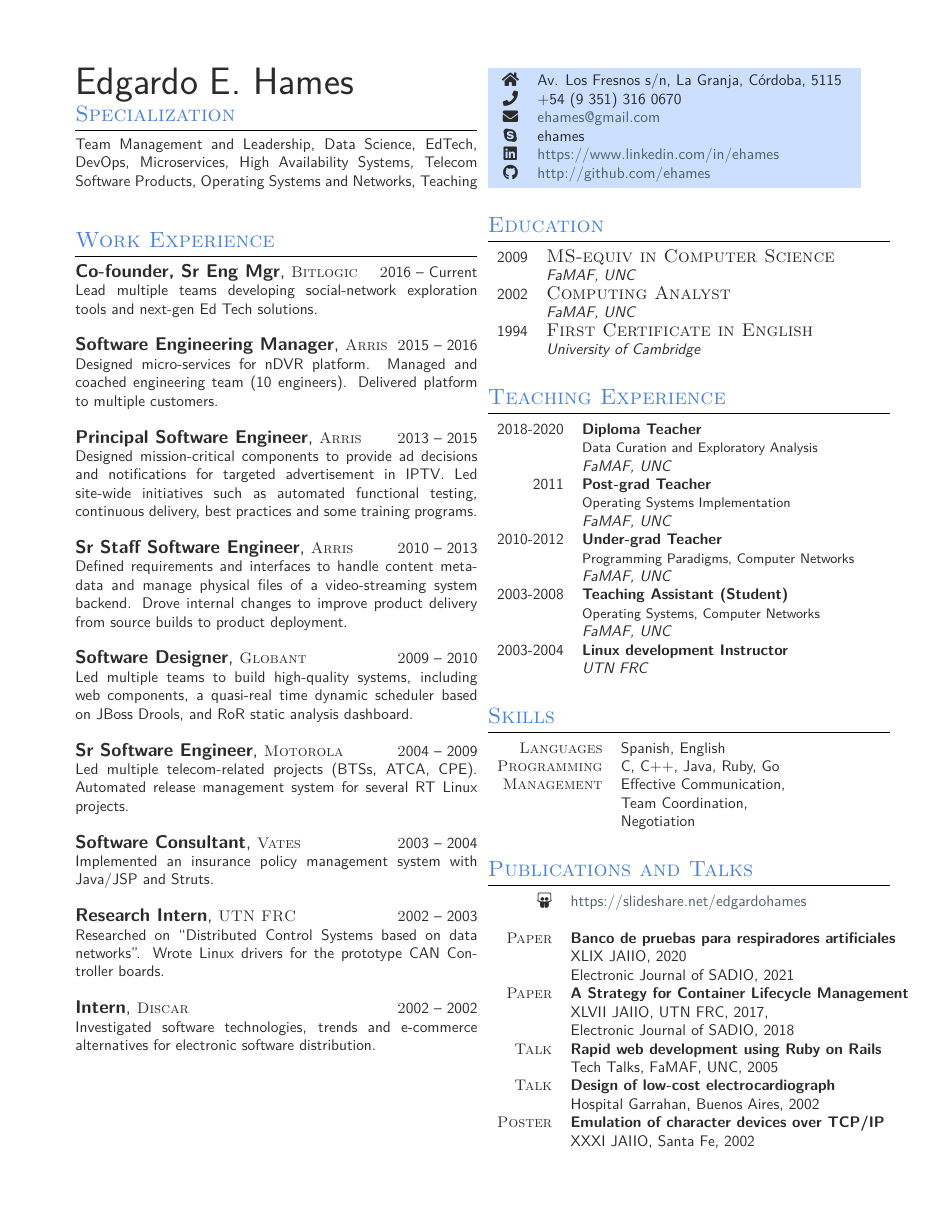
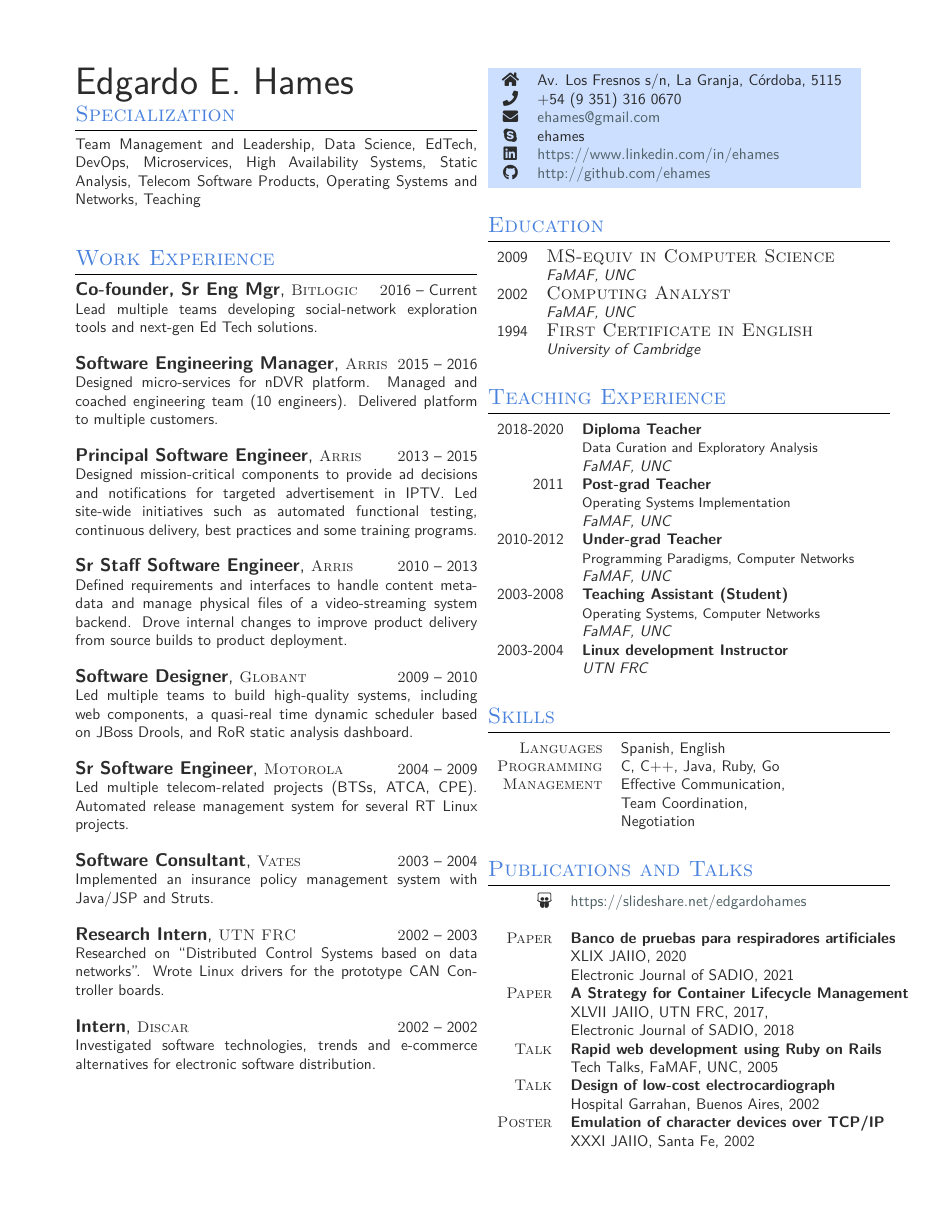
Before and after one commit to ehames/resume, a LaTeX CV (resume.tex): the whole page. Compiled offline with XeLaTeX; a missing font is replaced by an installed copy or a similar font.

Commit message:
added static analysis

```diff
--- a/resume.tex
+++ b/resume.tex
@@ -61,7 +61,7 @@
 
 \section{Specialization}
 Team Management and Leadership, Data Science, EdTech, DevOps, Microservices,
-High Availability Systems, Telecom Software Products,
+High Availability Systems, Static Analysis, Telecom Software Products,
 Operating Systems and Networks, Teaching\\[10pt]
 
 %----------------------------------------------------------------------------------------
```
Also changed, not shown: resume.pdf.
